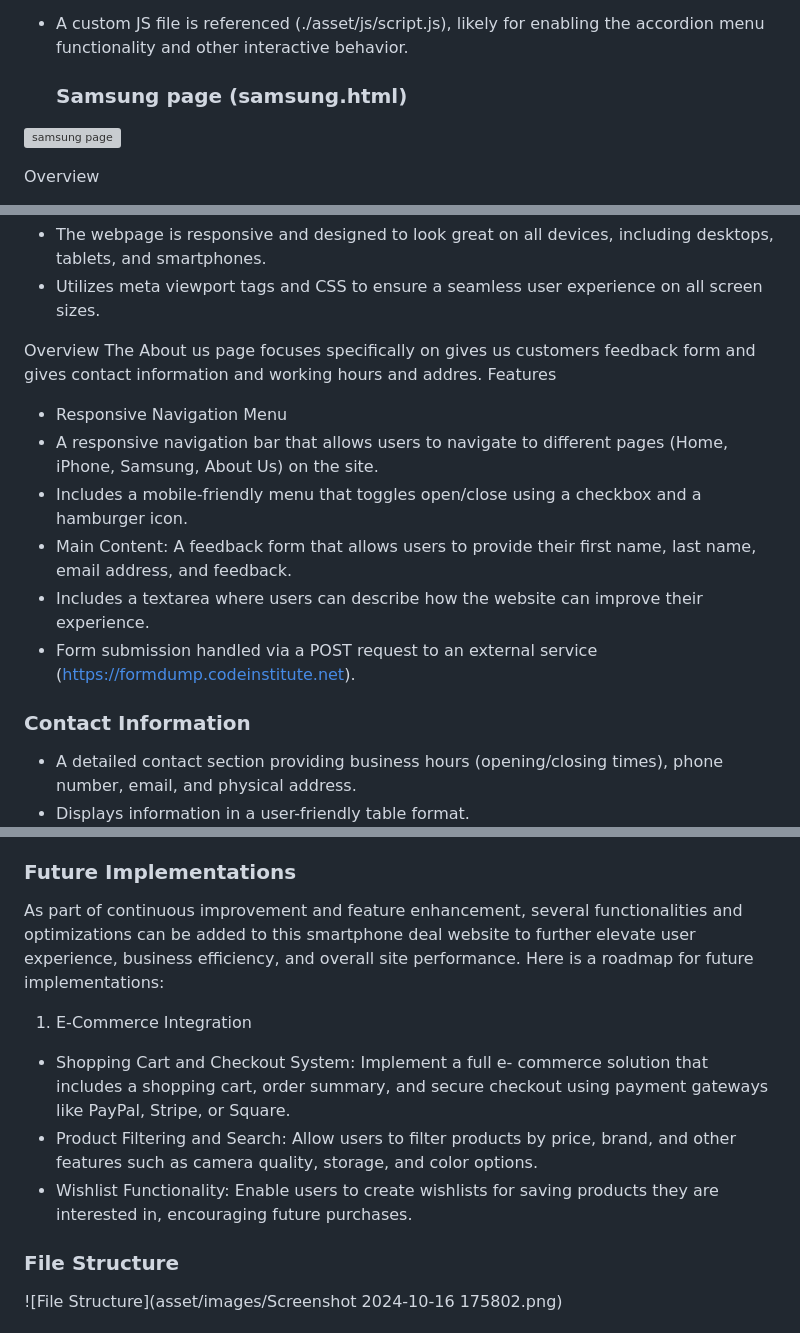
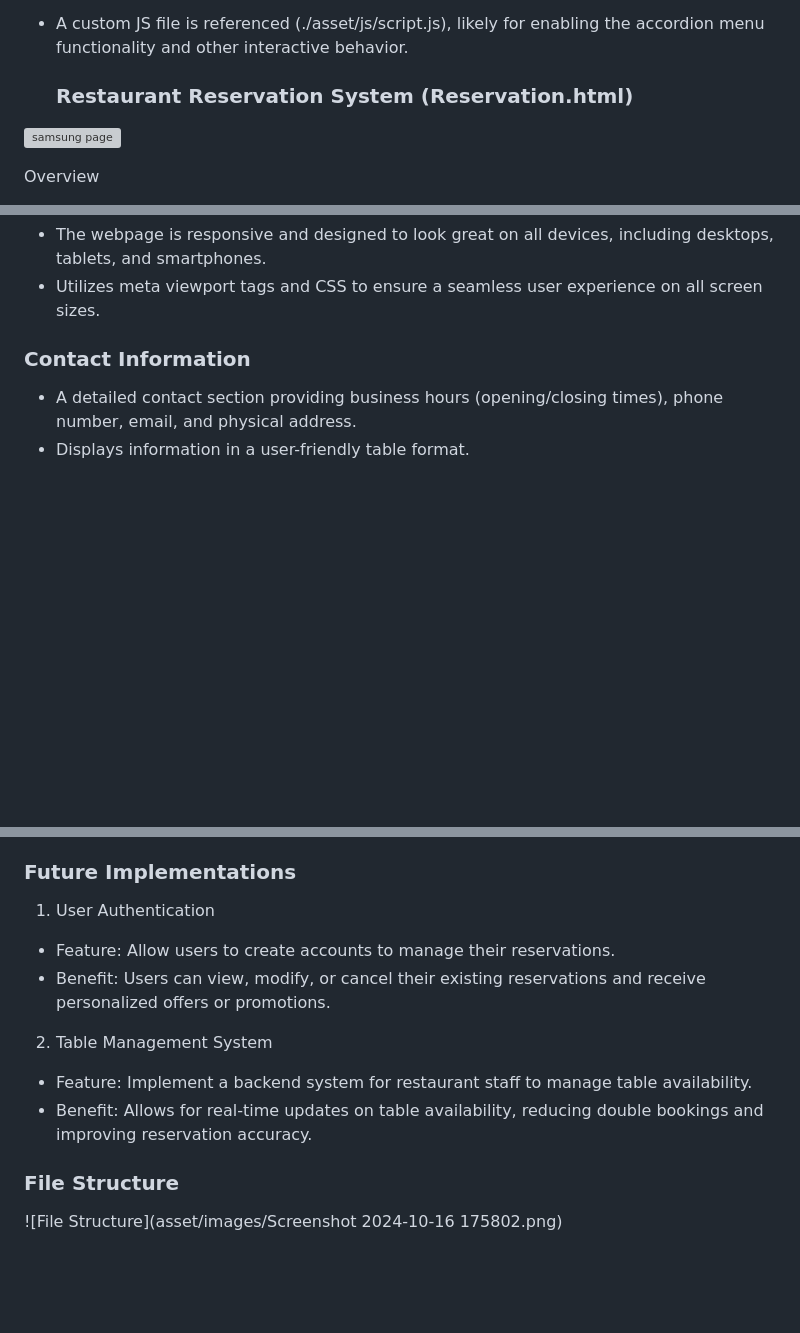
Before and after one commit to GetanehT/Restaurant-Booking-System, a Markdown page: README.md, 3 parts joined by grey strips. GitHub-like rendering; blank space fills up the shorter version; grey boxes are pictures that could not be loaded.

```diff
--- a/README.md
+++ b/README.md
@@ -168,7 +168,7 @@ Features
   interactive behavior.
 
 
-  ### Samsung page (samsung.html)
+  ### Restaurant Reservation System (Reservation.html)
 
 ![samsung page](asset/images/samsung.png)
 
@@ -211,22 +211,6 @@ This README provides a comprehensive guide for the Restaurant Reservation System
 *  Utilizes meta viewport tags and CSS to ensure a seamless
   user experience on all screen sizes.
 
-
-
-
-
-Overview
-The About us  page focuses specifically on gives us customers feedback form and gives contact information and working hours and addres.
-Features
-*	Responsive Navigation Menu
-* A responsive navigation bar that allows users to navigate to
-  different pages (Home, iPhone, Samsung, About Us) on the site.
-* Includes a mobile-friendly menu that toggles open/close using
-  a checkbox and a hamburger icon.
-*	Main Content: A feedback form that allows users to provide their first name, last name, email address, and feedback.
-* Includes a textarea where users can describe how the website can improve their experience.
-* Form submission handled via a POST request to an external service (https://formdump.codeinstitute.net).
-
 ### Contact Information
 * A detailed contact section providing business hours (opening/closing times), phone number, email, and physical address.
 * Displays information in a user-friendly table format.
@@ -243,18 +227,16 @@ Features
 * Utilizes meta viewport tags and CSS to ensure a user-friendly experience across devices.
 
 ### Future Implementations
-As part of continuous improvement and feature enhancement, several functionalities and optimizations can be added to this smartphone deal website to further elevate user experience, business efficiency, and overall site performance. Here is a roadmap for future implementations:
-1. E-Commerce Integration
-* Shopping Cart and Checkout System: Implement a full e-
-  commerce solution that includes a shopping cart, order
-  summary, and secure checkout using payment gateways like
-  PayPal, Stripe, or Square.
-* Product Filtering and Search: Allow users to filter products
-  by price, brand, and other features such as camera quality,
-  storage, and color options.
-* Wishlist Functionality: Enable users to create wishlists for
-  saving products they are interested in, encouraging future
-  purchases.
+1. User Authentication
+* Feature: Allow users to create accounts to manage their
+  reservations.
+* Benefit: Users can view, modify, or cancel their existing
+  reservations and receive personalized offers or promotions.
+2. Table Management System
+* Feature: Implement a backend system for restaurant staff to
+  manage table availability.
+* Benefit: Allows for real-time updates on table availability,
+  reducing double bookings and improving reservation accuracy.
 
  ### File Structure
 
```
